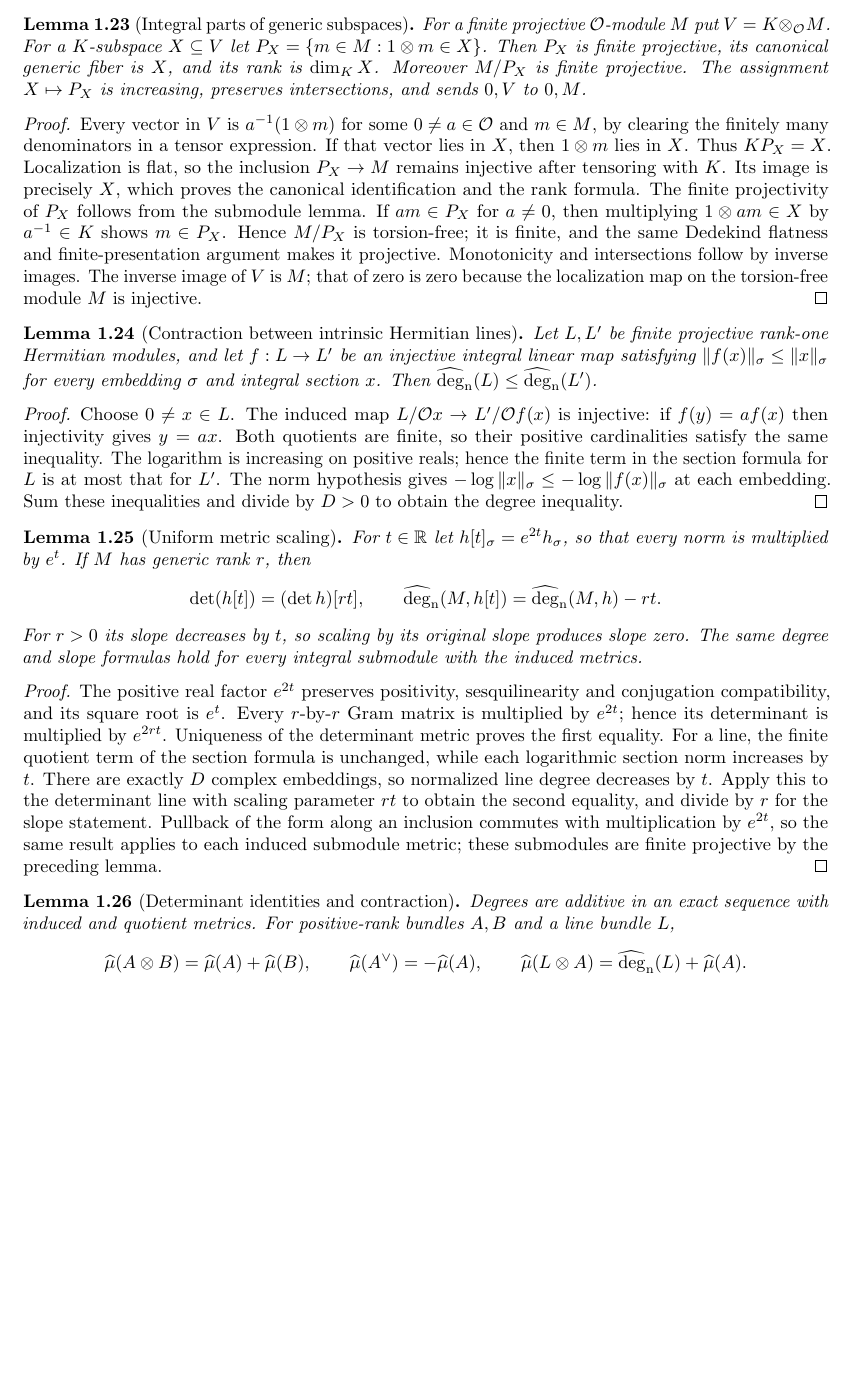
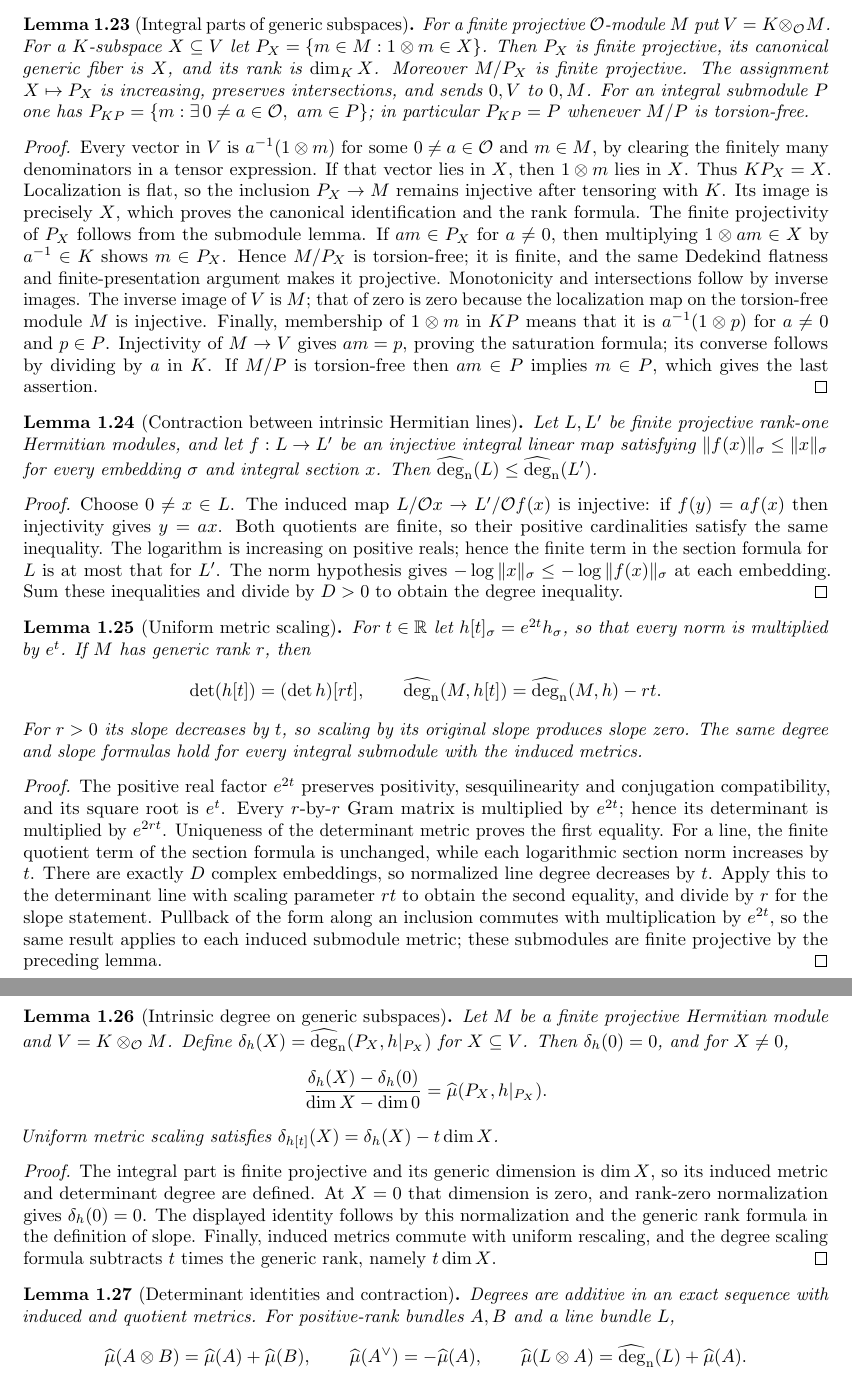
Before and after one commit to YijunYuan/AdelicBostConjecture, a LaTeX thesis (blueprint/src/web.tex, which reads blueprint/src/arithmetic.tex): part of page 6 of 33 before the commit and two parts of pages 6 and 7 of 33 after it, the two joined at a grey line, cut so that both start at the same text, the shorter picture padded with empty space. Compiled offline with pdfLaTeX.

Commit message:
Specialize the subspace slope to intrinsic Hermitian determinant degree
Archon-Commit: agent
Archon-Run: 0004
Archon-Role: horizon
Archon-Session: 0004-horizon-BOST-ARITH
Archon-Task: BOST-ARITH
Archon-Projects: BostConjecture

```diff
--- a/blueprint/src/arithmetic.tex
+++ b/blueprint/src/arithmetic.tex
@@ -445,6 +445,9 @@ $P_X=\{m\in M:1\otimes m\in X\}$. Then $P_X$ is finite projective,
 its canonical generic fiber is $X$, and its rank is $\dim_K X$.
 Moreover $M/P_X$ is finite projective. The assignment $X\mapsto P_X$
 is increasing, preserves intersections, and sends $0,V$ to $0,M$.
+For an integral submodule $P$ one has
+$P_{KP}=\{m:\exists\,0\ne a\in\Ocal,\ am\in P\}$; in particular
+$P_{KP}=P$ whenever $M/P$ is torsion-free.
 \end{lemma}
 \begin{proof}
 Every vector in $V$ is $a^{-1}(1\otimes m)$ for some $0\ne a\in\Ocal$
@@ -460,6 +463,11 @@ it is finite, and the same Dedekind flatness and finite-presentation
 argument makes it projective. Monotonicity and intersections follow by
 inverse images. The inverse image of $V$ is $M$; that of zero is zero
 because the localization map on the torsion-free module $M$ is injective.
+Finally, membership of $1\otimes m$ in $KP$ means that it is
+$a^{-1}(1\otimes p)$ for $a\ne0$ and $p\in P$. Injectivity of
+$M\to V$ gives $am=p$, proving the saturation formula; its converse
+follows by dividing by $a$ in $K$. If $M/P$ is torsion-free then
+$am\in P$ implies $m\in P$, which gives the last assertion.
 \end{proof}
 
 \begin{lemma}[Contraction between intrinsic Hermitian lines]
@@ -508,6 +516,29 @@ divide by $r$ for the slope statement. Pullback of the form along an
 inclusion commutes with multiplication by $e^{2t}$, so the same result
 applies to each induced submodule metric; these submodules are finite
 projective by the preceding lemma.
+\end{proof}
+
+\begin{lemma}[Intrinsic degree on generic subspaces]
+\label{lem:intrinsic-subspace-degree}
+\uses{lem:integral-part-generic-subspace,lem:induced-hermitian-metric,def:intrinsic-determinant-degree,lem:degree-rank-zero,lem:degree-metric-scaling}\notready
+Let $M$ be a finite projective Hermitian module and $V=K\otimes_\Ocal M$.
+Define $\delta_h(X)=\degn(P_X,h|_{P_X})$ for $X\subseteq V$.
+Then $\delta_h(0)=0$, and for $X\ne0$,
+\[
+ \frac{\delta_h(X)-\delta_h(0)}{\dim X-\dim0}
+ =\slope(P_X,h|_{P_X}).
+\]
+Uniform metric scaling satisfies
+$\delta_{h[t]}(X)=\delta_h(X)-t\dim X$.
+\end{lemma}
+\begin{proof}
+The integral part is finite projective and its generic dimension is
+$\dim X$, so its induced metric and determinant degree are defined.
+At $X=0$ that dimension is zero, and rank-zero normalization gives
+$\delta_h(0)=0$. The displayed identity follows by this normalization
+and the generic rank formula in the definition of slope. Finally,
+induced metrics commute with uniform rescaling, and the degree scaling
+formula subtracts $t$ times the generic rank, namely $t\dim X$.
 \end{proof}
 
 \begin{lemma}[Determinant identities and contraction]
```
Also changed, not shown: 1 other file.
